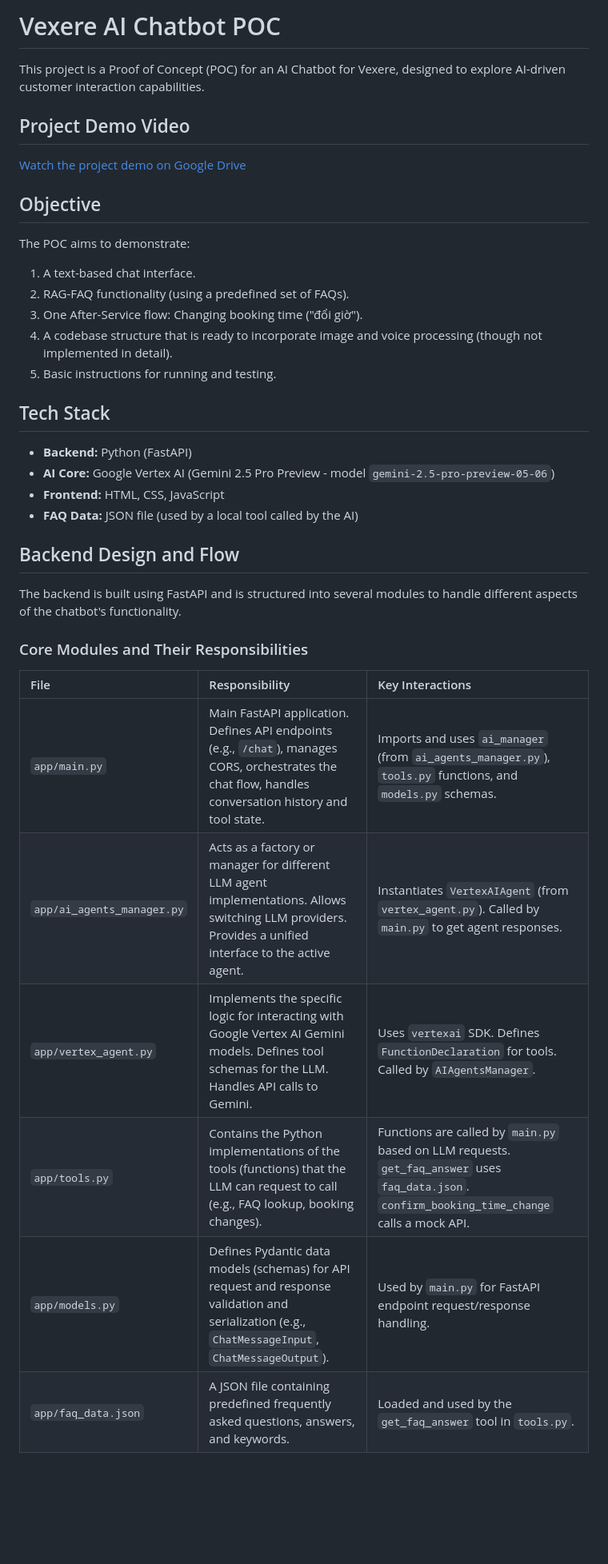
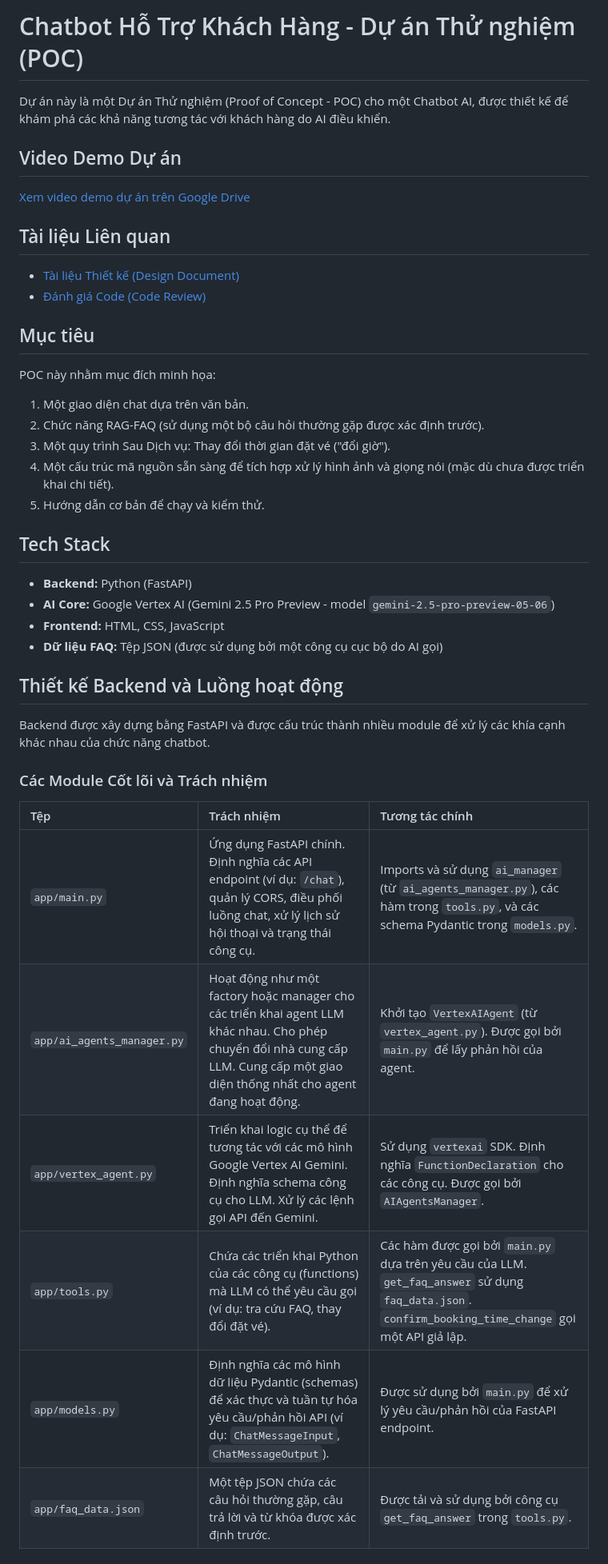
Before and after one commit to laichithien/chatbot-customer-service, a Markdown page: README.md, the part around the change printed below. Shown: that part at 80% size. Rendered like a GitHub page; blank space fills up the shorter version.

```diff
--- a/README.md
+++ b/README.md
@@ -1,40 +1,45 @@
-# Vexere AI Chatbot POC
+# Chatbot Hỗ Trợ Khách Hàng - Dự án Thử nghiệm (POC)
 
-This project is a Proof of Concept (POC) for an AI Chatbot for Vexere, designed to explore AI-driven customer interaction capabilities.
+Dự án này là một Dự án Thử nghiệm (Proof of Concept - POC) cho một Chatbot AI, được thiết kế để khám phá các khả năng tương tác với khách hàng do AI điều khiển.
 
-## Project Demo Video
+## Video Demo Dự án
 
-[Watch the project demo on Google Drive](https://drive.google.com/file/d/18DCeBR8PjrrkV49d4PGPJWCods91131I/view?usp=sharing)
+[Xem video demo dự án trên Google Drive](https://drive.google.com/file/d/18DCeBR8PjrrkV49d4PGPJWCods91131I/view?usp=sharing)
 
-## Objective
+## Tài liệu Liên quan
 
-The POC aims to demonstrate:
+- [Tài liệu Thiết kế (Design Document)](DESIGN_DOCUMENT.md)
+- [Đánh giá Code (Code Review)](CODE_REVIEW.md)
 
-1.  A text-based chat interface.
-2.  RAG-FAQ functionality (using a predefined set of FAQs).
-3.  One After-Service flow: Changing booking time ("đổi giờ").
-4.  A codebase structure that is ready to incorporate image and voice processing (though not implemented in detail).
-5.  Basic instructions for running and testing.
+## Mục tiêu
+
+POC này nhằm mục đích minh họa:
+
+1.  Một giao diện chat dựa trên văn bản.
+2.  Chức năng RAG-FAQ (sử dụng một bộ câu hỏi thường gặp được xác định trước).
+3.  Một quy trình Sau Dịch vụ: Thay đổi thời gian đặt vé ("đổi giờ").
+4.  Một cấu trúc mã nguồn sẵn sàng để tích hợp xử lý hình ảnh và giọng nói (mặc dù chưa được triển khai chi tiết).
+5.  Hướng dẫn cơ bản để chạy và kiểm thử.
 
 ## Tech Stack
 
 - **Backend:** Python (FastAPI)
 - **AI Core:** Google Vertex AI (Gemini 2.5 Pro Preview - model `gemini-2.5-pro-preview-05-06`)
 - **Frontend:** HTML, CSS, JavaScript
-- **FAQ Data:** JSON file (used by a local tool called by the AI)
+- **Dữ liệu FAQ:** Tệp JSON (được sử dụng bởi một công cụ cục bộ do AI gọi)
 
-## Backend Design and Flow
+## Thiết kế Backend và Luồng hoạt động
 
-The backend is built using FastAPI and is structured into several modules to handle different aspects of the chatbot's functionality.
+Backend được xây dựng bằng FastAPI và được cấu trúc thành nhiều module để xử lý các khía cạnh khác nhau của chức năng chatbot.
 
-### Core Modules and Their Responsibilities
+### Các Module Cốt lõi và Trách nhiệm
 
-| File                       | Responsibility                                                                                                                                          | Key Interactions                                                                                                                                |
-| :------------------------- | :------------------------------------------------------------------------------------------------------------------------------------------------------ | :---------------------------------------------------------------------------------------------------------------------------------------------- |
-| `app/main.py`              | Main FastAPI application. Defines API endpoints (e.g., `/chat`), manages CORS, orchestrates the chat flow, handles conversation history and tool state. | Imports and uses `ai_manager` (from `ai_agents_manager.py`), `tools.py` functions, and `models.py` schemas.                                     |
-| `app/ai_agents_manager.py` | Acts as a factory or manager for different LLM agent implementations. Allows switching LLM providers. Provides a unified interface to the active agent. | Instantiates `VertexAIAgent` (from `vertex_agent.py`). Called by `main.py` to get agent responses.                                              |
-| `app/vertex_agent.py`      | Implements the specific logic for interacting with Google Vertex AI Gemini models. Defines tool schemas for the LLM. Handles API calls to Gemini.       | Uses `vertexai` SDK. Defines `FunctionDeclaration` for tools. Called by `AIAgentsManager`.                                                      |
-| `app/tools.py`             | Contains the Python implementations of the tools (functions) that the LLM can request to call (e.g., FAQ lookup, booking changes).                      | Functions are called by `main.py` based on LLM requests. `get_faq_answer` uses `faq_data.json`. `confirm_booking_time_change` calls a mock API. |
-| `app/models.py`            | Defines Pydantic data models (schemas) for API request and response validation and serialization (e.g., `ChatMessageInput`, `ChatMessageOutput`).       | Used by `main.py` for FastAPI endpoint request/response handling.                                                                               |
-| `app/faq_data.json`        | A JSON file containing predefined frequently asked questions, answers, and keywords.                                                                    | Loaded and used by the `get_faq_answer` tool in `tools.py`.                                                                                     |
+| Tệp                        | Trách nhiệm                                                                                                                                                                      | Tương tác chính                                                                                                                                       |
+| :------------------------- | :------------------------------------------------------------------------------------------------------------------------------------------------------------------------------- | :---------------------------------------------------------------------------------------------------------------------------------------------------- |
+| `app/main.py`              | Ứng dụng FastAPI chính. Định nghĩa các API endpoint (ví dụ: `/chat`), quản lý CORS, điều phối luồng chat, xử lý lịch sử hội thoại và trạng thái công cụ.                         | Imports và sử dụng `ai_manager` (từ `ai_agents_manager.py`), các hàm trong `tools.py`, và các schema Pydantic trong `models.py`.                      |
+| `app/ai_agents_manager.py` | Hoạt động như một factory hoặc manager cho các triển khai agent LLM khác nhau. Cho phép chuyển đổi nhà cung cấp LLM. Cung cấp một giao diện thống nhất cho agent đang hoạt động. | Khởi tạo `VertexAIAgent` (từ `vertex_agent.py`). Được gọi bởi `main.py` để lấy phản hồi của agent.                                                    |
+| `app/vertex_agent.py`      | Triển khai logic cụ thể để tương tác với các mô hình Google Vertex AI Gemini. Định nghĩa schema công cụ cho LLM. Xử lý các lệnh gọi API đến Gemini.                              | Sử dụng `vertexai` SDK. Định nghĩa `FunctionDeclaration` cho các công cụ. Được gọi bởi `AIAgentsManager`.                                             |
+| `app/tools.py`             | Chứa các triển khai Python của các công cụ (functions) mà LLM có thể yêu cầu gọi (ví dụ: tra cứu FAQ, thay đổi đặt vé).                                                          | Các hàm được gọi bởi `main.py` dựa trên yêu cầu của LLM. `get_faq_answer` sử dụng `faq_data.json`. `confirm_booking_time_change` gọi một API giả lập. |
+| `app/models.py`            | Định nghĩa các mô hình dữ liệu Pydantic (schemas) để xác thực và tuần tự hóa yêu cầu/phản hồi API (ví dụ: `ChatMessageInput`, `ChatMessageOutput`).                              | Được sử dụng bởi `main.py` để xử lý yêu cầu/phản hồi của FastAPI endpoint.                                                                            |
+| `app/faq_data.json`        | Một tệp JSON chứa các câu hỏi thường gặp, câu trả lời và từ khóa được xác định trước.                                                                                            | Được tải và sử dụng bởi công cụ `get_faq_answer` trong `tools.py`.                                                                                    |
 
```
Also changed, not shown: other parts of README.md (+68 -66 lines), README_EN.md (added, +169 -0 lines).
